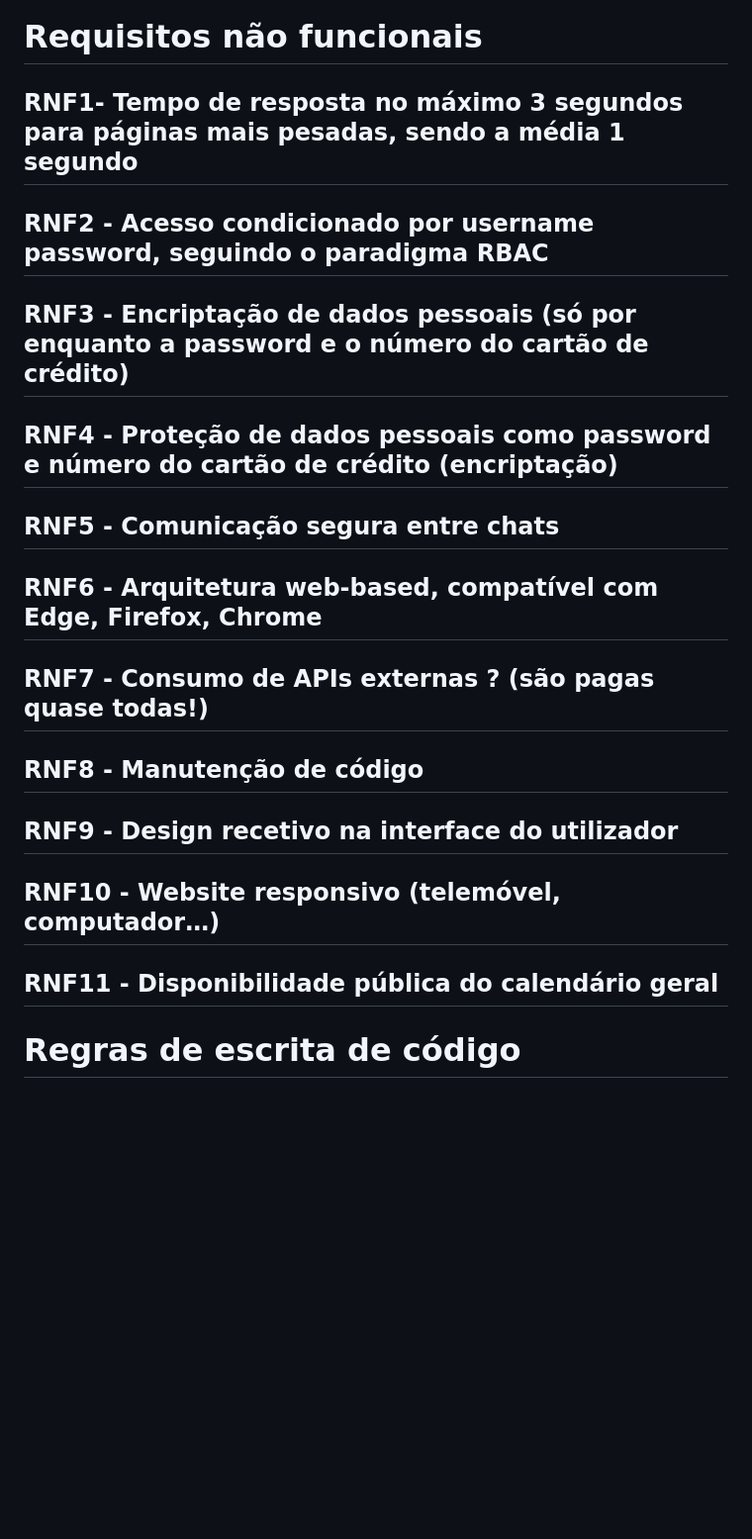
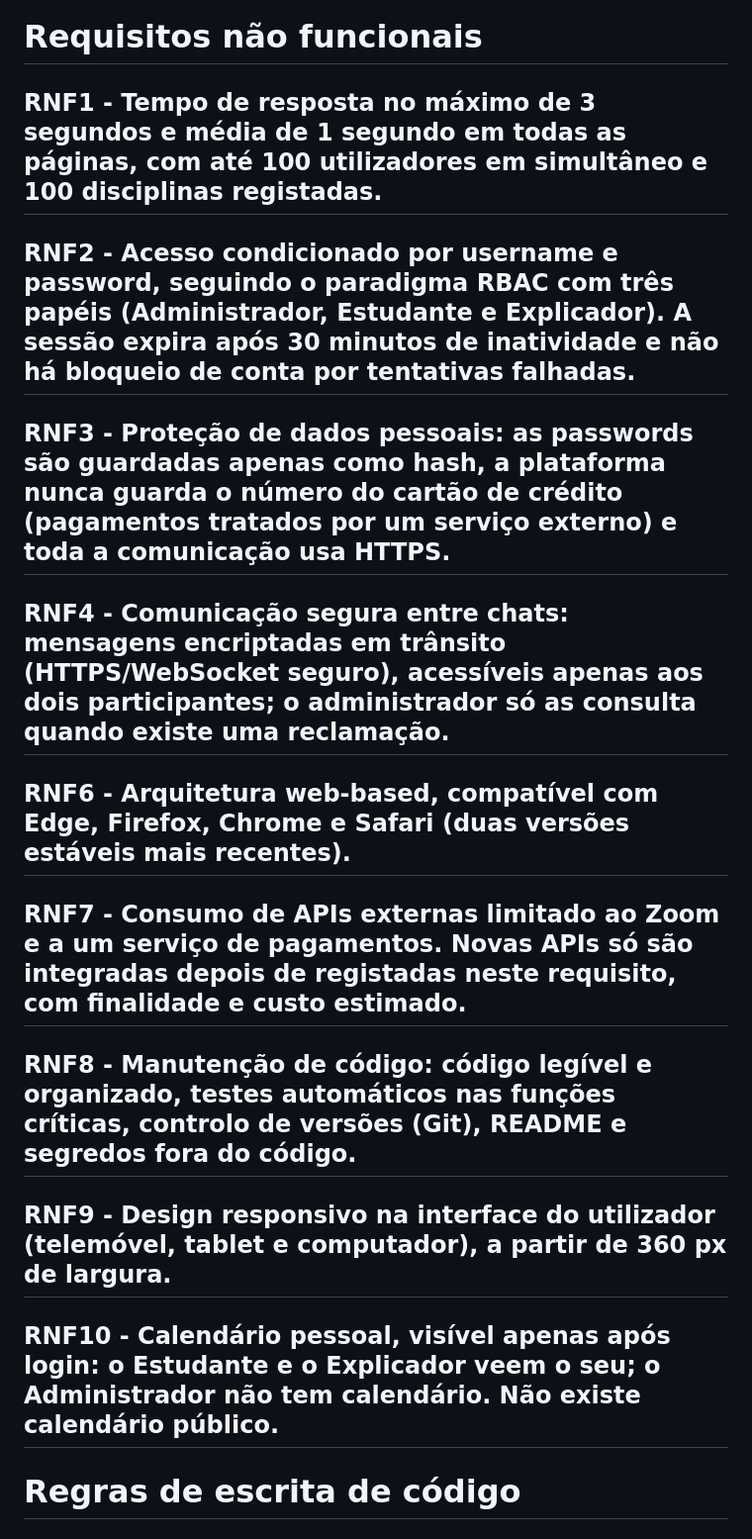
Before and after one commit to raquel6667/Aplica-o-de-Gest-o-de-Estudos, a Markdown page: Analiserequisitos.md, the part around one of its changes. Shown at 99% size. Rendered like a GitHub page; blank space fills up the shorter version.

Commit message:
alteração requisitos nao funcionais

```diff
--- a/Analiserequisitos.md
+++ b/Analiserequisitos.md
@@ -1,15 +1,14 @@
 # Requisitos não funcionais
-## RNF1- Tempo de resposta no máximo 3 segundos para páginas mais pesadas, sendo a média 1 segundo
-## RNF2 - Acesso condicionado por username password, seguindo o paradigma RBAC
-## RNF3 - Encriptação de dados pessoais (só por enquanto a password e o número do cartão de crédito)
-## RNF4 - Proteção de dados pessoais como password e número do cartão de crédito (encriptação)
-## RNF5 - Comunicação segura entre chats
-## RNF6 - Arquitetura web-based, compatível com Edge, Firefox, Chrome
-## RNF7 - Consumo de APIs externas ? (são pagas quase todas!)
-## RNF8 - Manutenção de código
-## RNF9 - Design recetivo na interface do utilizador
-## RNF10 - Website responsivo (telemóvel, computador…)
-## RNF11 - Disponibilidade pública do calendário geral
+## RNF1 - Tempo de resposta no máximo de 3 segundos e média de 1 segundo em todas as páginas, com até 100 utilizadores em simultâneo e 100 disciplinas registadas.
+## RNF2 - Acesso condicionado por username e password, seguindo o paradigma RBAC com três papéis (Administrador, Estudante e Explicador). A sessão expira após 30 minutos de inatividade e não há bloqueio de conta por tentativas falhadas.
+## RNF3 - Proteção de dados pessoais: as passwords são guardadas apenas como hash, a plataforma nunca guarda o número do cartão de crédito (pagamentos tratados por um serviço externo) e toda a comunicação usa HTTPS.
+## RNF4 - Comunicação segura entre chats: mensagens encriptadas em trânsito (HTTPS/WebSocket seguro), acessíveis apenas aos dois participantes; o administrador só as consulta quando existe uma reclamação.
+## RNF6 - Arquitetura web-based, compatível com Edge, Firefox, Chrome e Safari (duas versões estáveis mais recentes).
+## RNF7 - Consumo de APIs externas limitado ao Zoom e a um serviço de pagamentos. Novas APIs só são integradas depois de registadas neste requisito, com finalidade e custo estimado.
+## RNF8 - Manutenção de código: código legível e organizado, testes automáticos nas funções críticas, controlo de versões (Git), README e segredos fora do código.
+## RNF9 - Design responsivo na interface do utilizador (telemóvel, tablet e computador), a partir de 360 px de largura.
+## RNF10 - Calendário pessoal, visível apenas após login: o Estudante e o Explicador veem o seu; o Administrador não tem calendário. Não existe calendário público.
+
 
 
 # Regras de escrita de código
```
Also changed, not shown: other parts of Analiserequisitos.md (+3 -0 lines).
